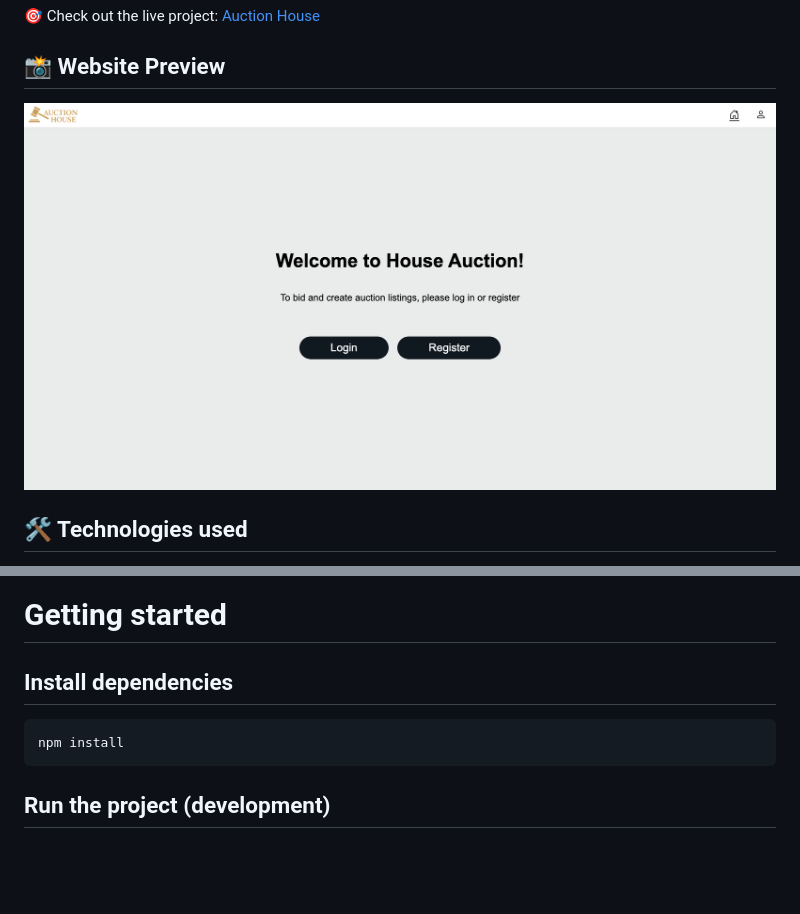
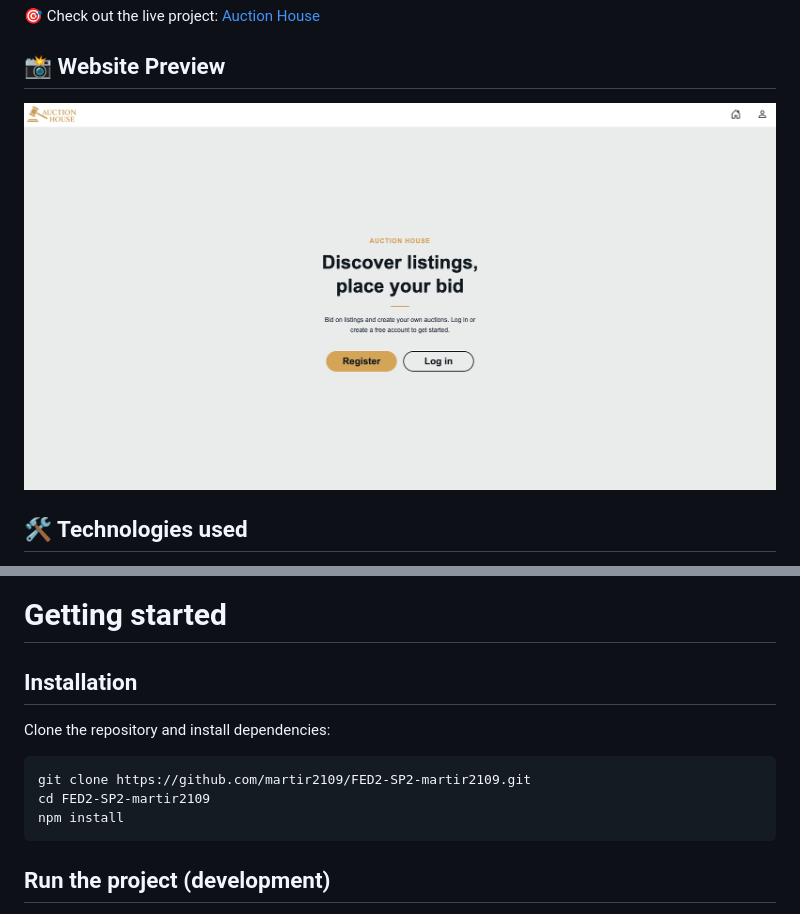
Before and after one commit to martir2109/FED2-SP2-martir2109, a Markdown page: README.md, 2 parts joined by grey strips. Drawn GitHub-style; pictures changed too: public/assets/images/preview.png (added); blank space fills up the shorter version.

Commit message:
Update readme
- Update preview image
- Add Netlify status badge
- Add how to clone the project

````diff
--- a/README.md
+++ b/README.md
@@ -36,7 +38,7 @@ Before starting the development of the application, I designed a high-fidelity p
 
 ## 📸 Website Preview
 
-![Preview of Auction House website](/public/assets/images/auction-house-preview.png)
+![Preview of Auction House website](/public/assets/images/preview.png)
 
 ## 🛠️ Technologies used
 
@@ -69,9 +71,13 @@ Before starting the development of the application, I designed a high-fidelity p
 
 # Getting started
 
-## Install dependencies
+## Installation
+
+Clone the repository and install dependencies:
 
 ```bash
+git clone https://github.com/martir2109/FED2-SP2-martir2109.git
+cd FED2-SP2-martir2109
 npm install
 ```
 
````
Also changed, not shown: other parts of README.md (+2 -0 lines).
